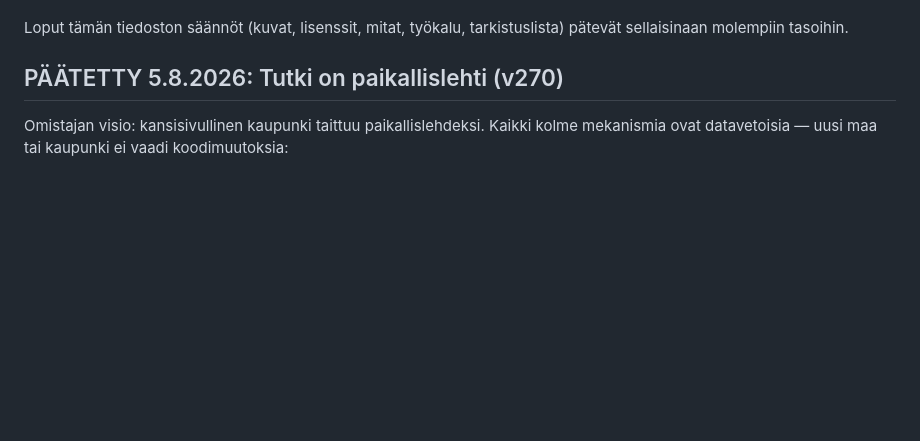
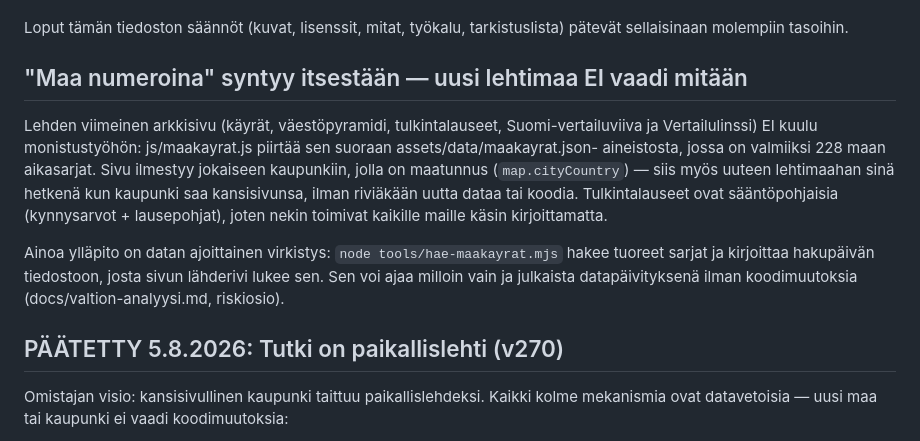
Before and after one commit to ravelius/Afrikan-t-hti, a Markdown page: docs/tutki-aiheet.md, the part around the change. Drawn GitHub-style; blank space fills up the shorter version.

Commit message:
Monistusohje: Maa numeroina syntyy itsestään (docs) (#425)
Valtion analyysi, vaihe 5/5 (docs/valtion-analyysi.md):
docs/tutki-aiheet.md kertoo nyt, ettei uusi lehtimaa vaadi
tilastosivun eteen mitään — sivu piirtyy maakayrat.json-aineistosta
itsestään, ja ainoa ylläpito on datan ajoittainen virkistys
työkalulla.

Ei versionostoa: pelkkä docs-muutos ei muuta sovellusta (sama
käytäntö kuin suunnitelman tuoneessa PR #420:ssä).


Claude-Session: https://claude.ai/code/session_01R1jVv12E56gbU5qtH5xGaG

Co-authored-by: Claude <noreply@anthropic.com>

```diff
--- a/docs/tutki-aiheet.md
+++ b/docs/tutki-aiheet.md
@@ -33,6 +33,24 @@ matkaopas kulkee laukussa koko maan ajan, vain kansilehti vaihtuu.
 
 Loput tämän tiedoston säännöt (kuvat, lisenssit, mitat, työkalu,
 tarkistuslista) pätevät sellaisinaan molempiin tasoihin.
+
+## "Maa numeroina" syntyy itsestään — uusi lehtimaa EI vaadi mitään
+
+Lehden viimeinen arkkisivu (käyrät, väestöpyramidi, tulkintalauseet,
+Suomi-vertailuviiva ja Vertailulinssi) EI kuulu monistustyöhön:
+js/maakayrat.js piirtää sen suoraan assets/data/maakayrat.json-
+aineistosta, jossa on valmiiksi 228 maan aikasarjat. Sivu ilmestyy
+jokaiseen kaupunkiin, jolla on maatunnus (`map.cityCountry`) — siis
+myös uuteen lehtimaahan sinä hetkenä kun kaupunki saa kansisivunsa,
+ilman riviäkään uutta dataa tai koodia. Tulkintalauseet ovat
+sääntöpohjaisia (kynnysarvot + lausepohjat), joten nekin toimivat
+kaikille maille käsin kirjoittamatta.
+
+Ainoa ylläpito on datan ajoittainen virkistys: `node
+tools/hae-maakayrat.mjs` hakee tuoreet sarjat ja kirjoittaa
+hakupäivän tiedostoon, josta sivun lähderivi lukee sen. Sen voi ajaa
+milloin vain ja julkaista datapäivityksenä ilman koodimuutoksia
+(docs/valtion-analyysi.md, riskiosio).
 
 ## PÄÄTETTY 5.8.2026: Tutki on paikallislehti (v270)
 
```
